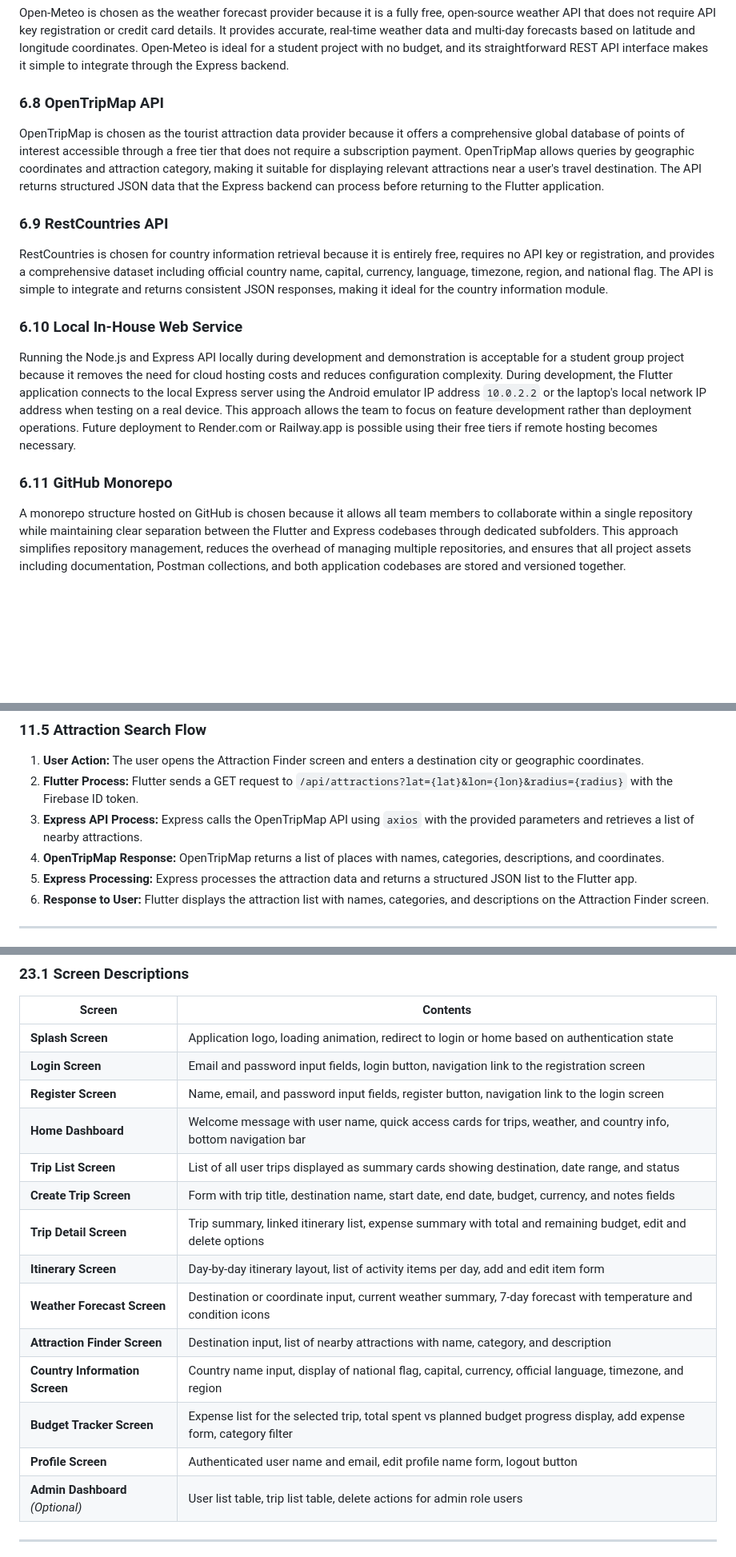
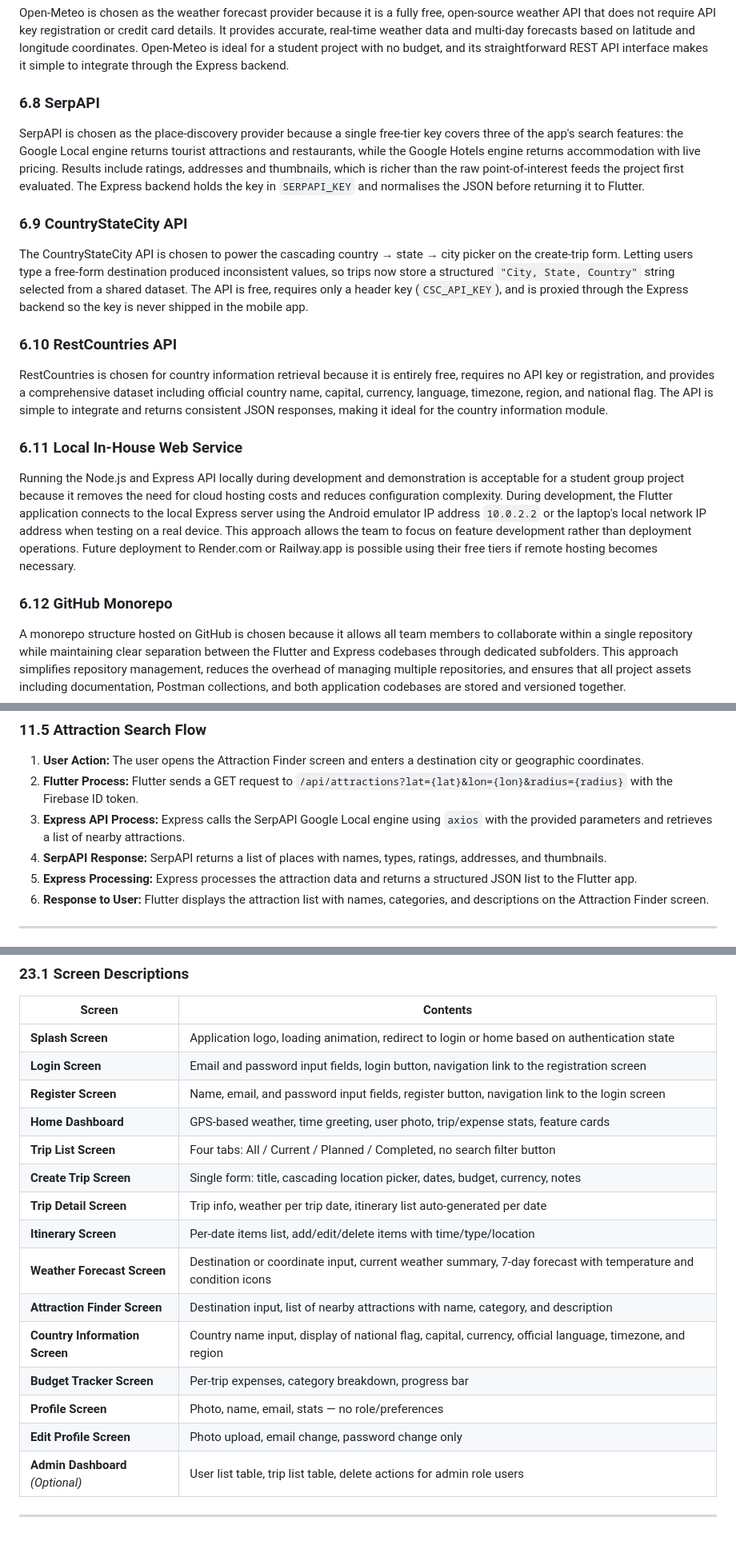
Before and after one commit to taiga2921/ICT632_smart_travel_planner, a Markdown page: docs/system-architecture.md, 3 parts joined by grey strips. Shown at 80% size. GitHub-like rendering; blank space fills up the shorter version.

```diff
--- a/docs/system-architecture.md
+++ b/docs/system-architecture.md
@@ -352,19 +352,23 @@ Firebase Firestore is selected as a supplementary cloud storage solution because
 
 Open-Meteo is chosen as the weather forecast provider because it is a fully free, open-source weather API that does not require API key registration or credit card details. It provides accurate, real-time weather data and multi-day forecasts based on latitude and longitude coordinates. Open-Meteo is ideal for a student project with no budget, and its straightforward REST API interface makes it simple to integrate through the Express backend.
 
-### 6.8 OpenTripMap API
-
-OpenTripMap is chosen as the tourist attraction data provider because it offers a comprehensive global database of points of interest accessible through a free tier that does not require a subscription payment. OpenTripMap allows queries by geographic coordinates and attraction category, making it suitable for displaying relevant attractions near a user's travel destination. The API returns structured JSON data that the Express backend can process before returning to the Flutter application.
-
-### 6.9 RestCountries API
+### 6.8 SerpAPI
+
+SerpAPI is chosen as the place-discovery provider because a single free-tier key covers three of the app's search features: the Google Local engine returns tourist attractions and restaurants, while the Google Hotels engine returns accommodation with live pricing. Results include ratings, addresses and thumbnails, which is richer than the raw point-of-interest feeds the project first evaluated. The Express backend holds the key in `SERPAPI_KEY` and normalises the JSON before returning it to Flutter.
+
+### 6.9 CountryStateCity API
+
+The CountryStateCity API is chosen to power the cascading country → state → city picker on the create-trip form. Letting users type a free-form destination produced inconsistent values, so trips now store a structured `"City, State, Country"` string selected from a shared dataset. The API is free, requires only a header key (`CSC_API_KEY`), and is proxied through the Express backend so the key is never shipped in the mobile app.
+
+### 6.10 RestCountries API
 
 RestCountries is chosen for country information retrieval because it is entirely free, requires no API key or registration, and provides a comprehensive dataset including official country name, capital, currency, language, timezone, region, and national flag. The API is simple to integrate and returns consistent JSON responses, making it ideal for the country information module.
 
-### 6.10 Local In-House Web Service
+### 6.11 Local In-House Web Service
 
 Running the Node.js and Express API locally during development and demonstration is acceptable for a student group project because it removes the need for cloud hosting costs and reduces configuration complexity. During development, the Flutter application connects to the local Express server using the Android emulator IP address `10.0.2.2` or the laptop's local network IP address when testing on a real device. This approach allows the team to focus on feature development rather than deployment operations. Future deployment to Render.com or Railway.app is possible using their free tiers if remote hosting becomes necessary.
 
-### 6.11 GitHub Monorepo
+### 6.12 GitHub Monorepo
 
 A monorepo structure hosted on GitHub is chosen because it allows all team members to collaborate within a single repository while maintaining clear separation between the Flutter and Express codebases through dedicated subfolders. This approach simplifies repository management, reduces the overhead of managing multiple repositories, and ensures that all project assets including documentation, Postman collections, and both application codebases are stored and versioned together.
 
@@ -565,8 +577,8 @@ flowchart TD
 
 1. **User Action:** The user opens the Attraction Finder screen and enters a destination city or geographic coordinates.
 2. **Flutter Process:** Flutter sends a GET request to `/api/attractions?lat={lat}&lon={lon}&radius={radius}` with the Firebase ID token.
-3. **Express API Process:** Express calls the OpenTripMap API using `axios` with the provided parameters and retrieves a list of nearby attractions.
-4. **OpenTripMap Response:** OpenTripMap returns a list of places with names, categories, descriptions, and coordinates.
+3. **Express API Process:** Express calls the SerpAPI Google Local engine using `axios` with the provided parameters and retrieves a list of nearby attractions.
+4. **SerpAPI Response:** SerpAPI returns a list of places with names, types, ratings, addresses, and thumbnails.
 5. **Express Processing:** Express processes the attraction data and returns a structured JSON list to the Flutter app.
 6. **Response to User:** Flutter displays the attraction list with names, categories, and descriptions on the Attraction Finder screen.
 
@@ -1452,16 +1471,17 @@ If remote hosting is required, the Express API can be deployed to **Render.com**
 | **Splash Screen** | Application logo, loading animation, redirect to login or home based on authentication state |
 | **Login Screen** | Email and password input fields, login button, navigation link to the registration screen |
 | **Register Screen** | Name, email, and password input fields, register button, navigation link to the login screen |
-| **Home Dashboard** | Welcome message with user name, quick access cards for trips, weather, and country info, bottom navigation bar |
-| **Trip List Screen** | List of all user trips displayed as summary cards showing destination, date range, and status |
-| **Create Trip Screen** | Form with trip title, destination name, start date, end date, budget, currency, and notes fields |
-| **Trip Detail Screen** | Trip summary, linked itinerary list, expense summary with total and remaining budget, edit and delete options |
-| **Itinerary Screen** | Day-by-day itinerary layout, list of activity items per day, add and edit item form |
+| **Home Dashboard** | GPS-based weather, time greeting, user photo, trip/expense stats, feature cards |
+| **Trip List Screen** | Four tabs: All / Current / Planned / Completed, no search filter button |
+| **Create Trip Screen** | Single form: title, cascading location picker, dates, budget, currency, notes |
+| **Trip Detail Screen** | Trip info, weather per trip date, itinerary list auto-generated per date |
+| **Itinerary Screen** | Per-date items list, add/edit/delete items with time/type/location |
 | **Weather Forecast Screen** | Destination or coordinate input, current weather summary, 7-day forecast with temperature and condition icons |
 | **Attraction Finder Screen** | Destination input, list of nearby attractions with name, category, and description |
 | **Country Information Screen** | Country name input, display of national flag, capital, currency, official language, timezone, and region |
-| **Budget Tracker Screen** | Expense list for the selected trip, total spent vs planned budget progress display, add expense form, category filter |
-| **Profile Screen** | Authenticated user name and email, edit profile name form, logout button |
+| **Budget Tracker Screen** | Per-trip expenses, category breakdown, progress bar |
+| **Profile Screen** | Photo, name, email, stats — no role/preferences |
+| **Edit Profile Screen** | Photo upload, email change, password change only |
 | **Admin Dashboard** *(Optional)* | User list table, trip list table, delete actions for admin role users |
 
 ---
```
Also changed, not shown: other parts of docs/system-architecture.md (+58 -43 lines).
